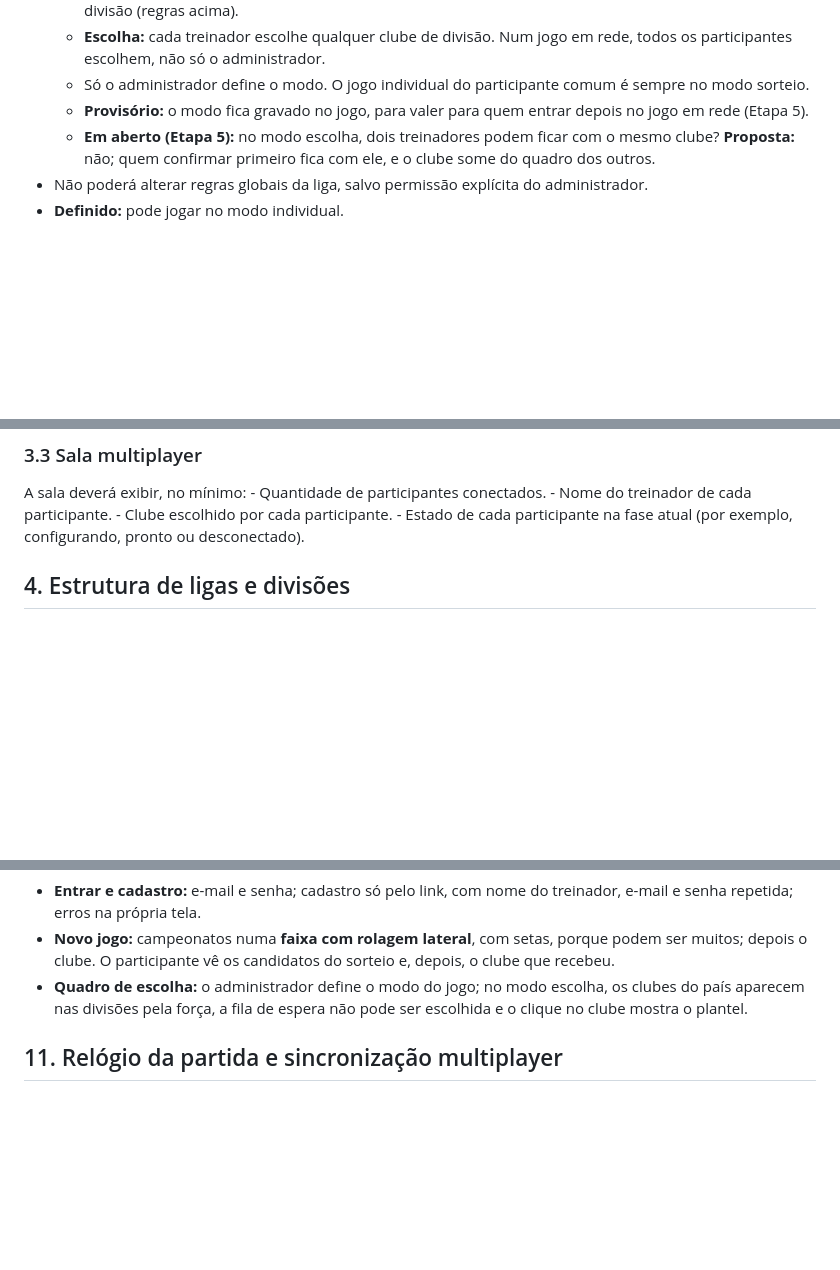
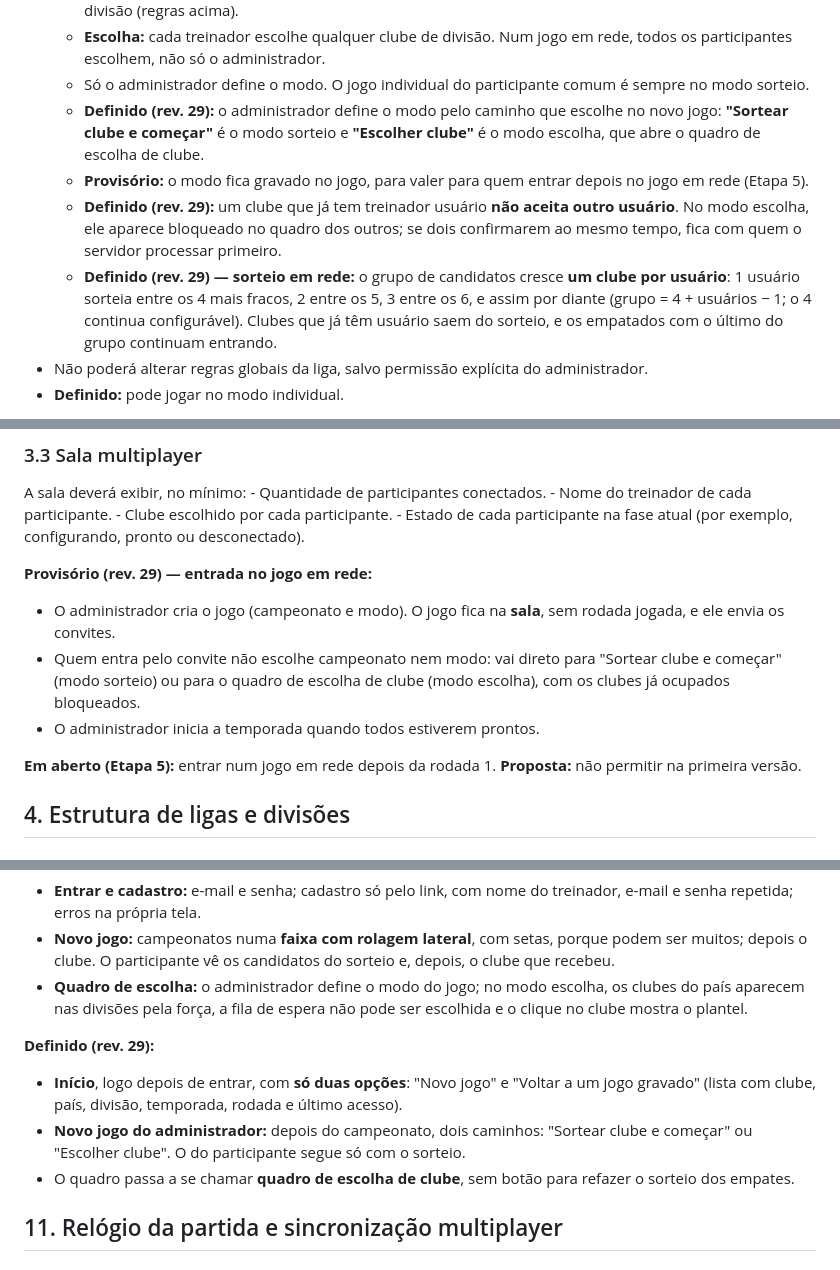
Before and after one commit to gerlingabriel/managerFoot, a Markdown page: SPEC.md, 3 parts joined by grey strips. GitHub-like rendering; blank space fills up the shorter version.

Commit message:
SPEC rev. 29: tela inicial, jogos gravados, clube com um só usuário e sorteio em rede
Co-Authored-By: Claude Opus 5.5 <noreply@anthropic.com>

```diff
--- a/SPEC.md
+++ b/SPEC.md
@@ -159,11 +160,21 @@ Um participante sem privilégios de administrador:
     em rede, todos os participantes escolhem, não só o administrador.
   - Só o administrador define o modo. O jogo individual do participante
     comum é sempre no modo sorteio.
+  - **Definido (rev. 29):** o administrador define o modo pelo caminho que
+    escolhe no novo jogo: **"Sortear clube e começar"** é o modo sorteio e
+    **"Escolher clube"** é o modo escolha, que abre o quadro de escolha de
+    clube.
   - **Provisório:** o modo fica gravado no jogo, para valer para quem
     entrar depois no jogo em rede (Etapa 5).
-  - **Em aberto (Etapa 5):** no modo escolha, dois treinadores podem ficar
-    com o mesmo clube? **Proposta:** não; quem confirmar primeiro fica com
-    ele, e o clube some do quadro dos outros.
+  - **Definido (rev. 29):** um clube que já tem treinador usuário **não
+    aceita outro usuário**. No modo escolha, ele aparece bloqueado no quadro
+    dos outros; se dois confirmarem ao mesmo tempo, fica com quem o servidor
+    processar primeiro.
+  - **Definido (rev. 29) — sorteio em rede:** o grupo de candidatos cresce
+    **um clube por usuário**: 1 usuário sorteia entre os 4 mais fracos, 2
+    entre os 5, 3 entre os 6, e assim por diante (grupo = 4 + usuários − 1;
+    o 4 continua configurável). Clubes que já têm usuário saem do sorteio, e
+    os empatados com o último do grupo continuam entrando.
 - Não poderá alterar regras globais da liga, salvo permissão explícita do
   administrador.
 - **Definido:** pode jogar no modo individual.
@@ -251,6 +264,17 @@ A sala deverá exibir, no mínimo: - Quantidade de participantes
 conectados. - Nome do treinador de cada participante. - Clube escolhido
 por cada participante. - Estado de cada participante na fase atual (por
 exemplo, configurando, pronto ou desconectado).
+
+**Provisório (rev. 29) — entrada no jogo em rede:**
+- O administrador cria o jogo (campeonato e modo). O jogo fica na **sala**,
+  sem rodada jogada, e ele envia os convites.
+- Quem entra pelo convite não escolhe campeonato nem modo: vai direto para
+  "Sortear clube e começar" (modo sorteio) ou para o quadro de escolha de
+  clube (modo escolha), com os clubes já ocupados bloqueados.
+- O administrador inicia a temporada quando todos estiverem prontos.
+
+**Em aberto (Etapa 5):** entrar num jogo em rede depois da rodada 1.
+**Proposta:** não permitir na primeira versão.
 
 ## 4. Estrutura de ligas e divisões
 
@@ -1416,6 +1440,16 @@ usuário:
 - **Quadro de escolha:** o administrador define o modo do jogo; no modo
   escolha, os clubes do país aparecem nas divisões pela força, a fila de
   espera não pode ser escolhida e o clique no clube mostra o plantel.
+
+**Definido (rev. 29):**
+- **Início**, logo depois de entrar, com **só duas opções**: "Novo jogo" e
+  "Voltar a um jogo gravado" (lista com clube, país, divisão, temporada,
+  rodada e último acesso).
+- **Novo jogo do administrador:** depois do campeonato, dois caminhos:
+  "Sortear clube e começar" ou "Escolher clube". O do participante segue
+  só com o sorteio.
+- O quadro passa a se chamar **quadro de escolha de clube**, sem botão para
+  refazer o sorteio dos empates.
 
 ## 11. Relógio da partida e sincronização multiplayer
 
```
Also changed, not shown: other parts of SPEC.md (+6 -1 lines).
